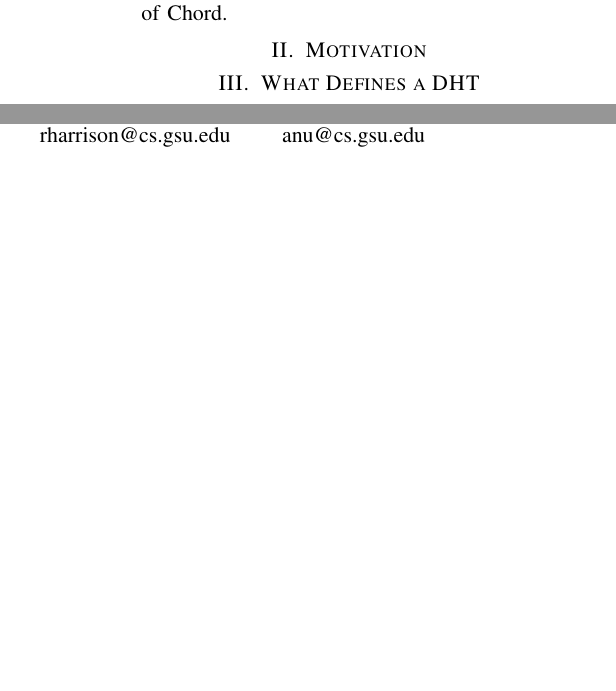
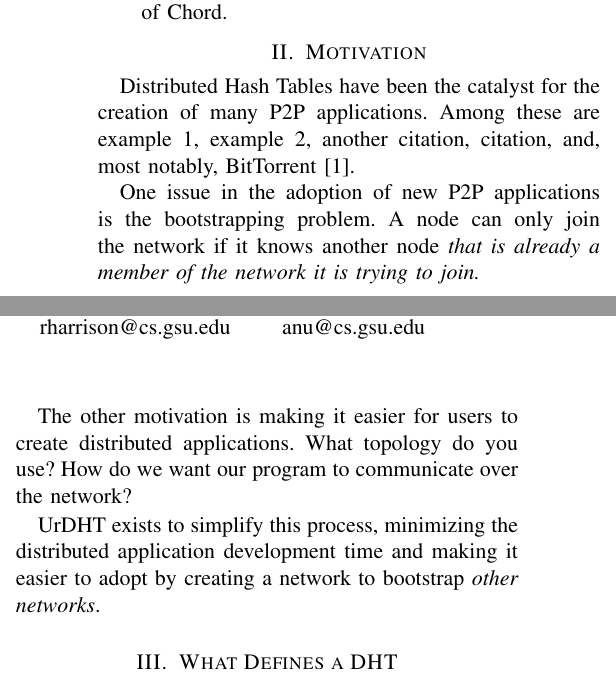
Before and after one commit to UrDHT/DevelopmentPlan, a LaTeX paper (whitepaper.tex): two parts of the columns of the page before the commit and two parts of the columns of page 1 of 2 after it, joined at a grey line, cut so that both start at the same text, the shorter picture padded with empty space. Compiled offline with pdfLaTeX.

Commit message:
2 pages now!  Added some to motivation

```diff
--- a/whitepaper.tex
+++ b/whitepaper.tex
@@ -53,6 +53,20 @@ UrDHT is our specification and implementation of an abstract DHT.
 \section{Motivation}
 \label{sec:motivation}
 
+Distributed Hash Tables have been the catalyst for the creation of many P2P applications.
+Among these are example 1, example 2, another citation, citation, and, most notably, BitTorrent \cite{bittorrent}.  %TODO Add actual citations
+
+One issue in the adoption of new P2P applications is the bootstrapping problem.
+A node can only join the network if it knows another node \textit{that is already a member of the network it is trying to join.}
+
+
+The other motivation is making it easier for users to create distributed applications.
+What topology do you use?
+How do we want our program to communicate over the network?
+
+
+UrDHT exists to simplify this process, minimizing the distributed application development time and making it easier to adopt by creating a network to bootstrap \textit{other networks}.
+
 \section{What Defines a DHT}
 \label{sec:define}
 
```
Also changed, not shown: whitepaper.pdf, whitepaper.tex (5 more changed lines).
